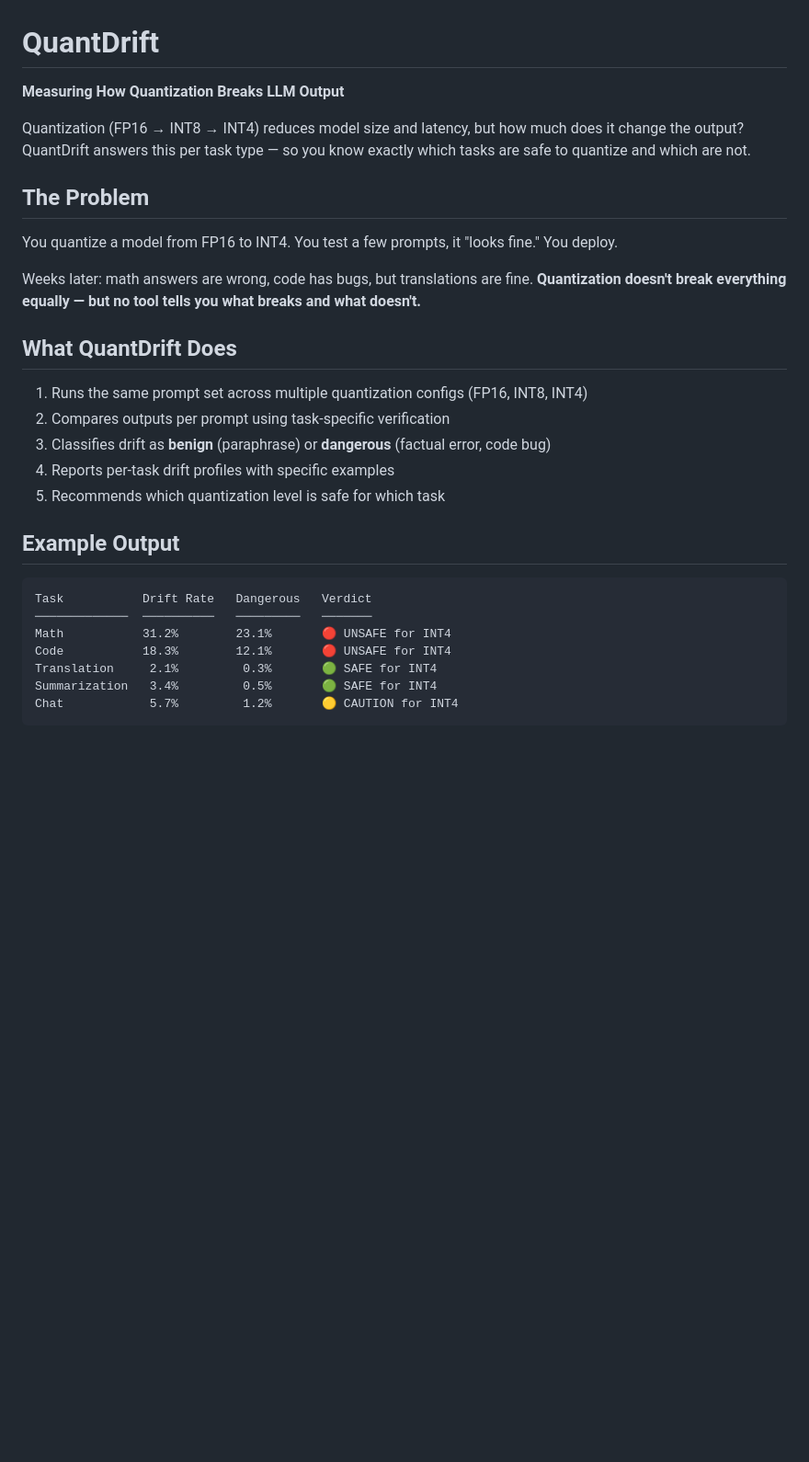
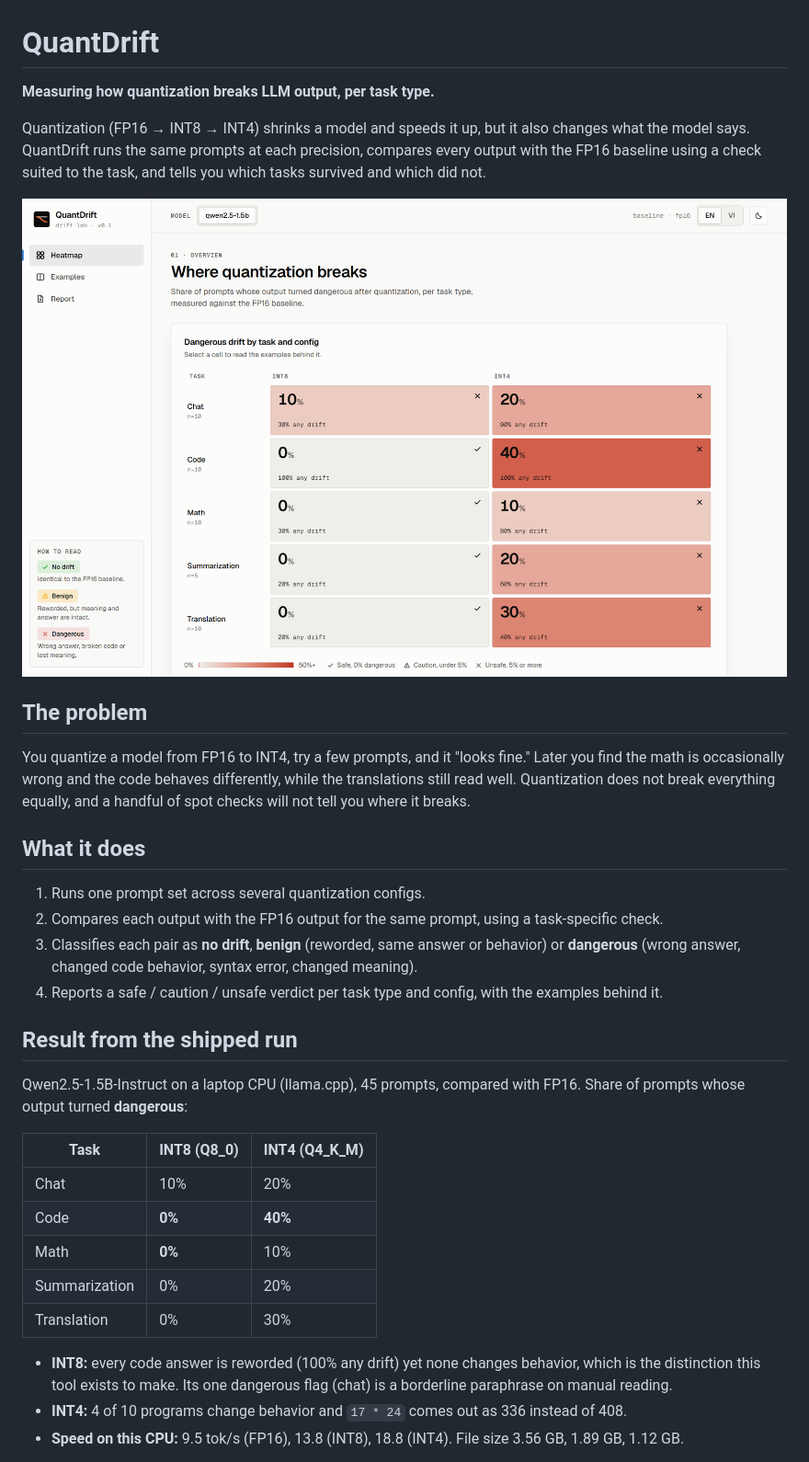
Before and after one commit to nguyenhoangkhang-2010/quant-drift, a Markdown page: README.md, the part around one of its changes. Shown at 92% size. Rendered like a GitHub page; pictures changed too: docs/images/heatmap-light.png (added); blank space fills up the shorter version.

Commit message:
docs: rewrite README with real results, add architecture, algorithm and benchmark report, and fix nested \boxed{} math parsing

````diff
--- a/README.md
+++ b/README.md
@@ -1,30 +1,45 @@
 # QuantDrift
 
-**Measuring How Quantization Breaks LLM Output**
+**Measuring how quantization breaks LLM output, per task type.**
 
-Quantization (FP16 → INT8 → INT4) reduces model size and latency, but how much does it change the output? QuantDrift answers this per task type — so you know exactly which tasks are safe to quantize and which are not.
+Quantization (FP16 → INT8 → INT4) shrinks a model and speeds it up, but it also changes what
+the model says. QuantDrift runs the same prompts at each precision, compares every output with
+the FP16 baseline using a check suited to the task, and tells you which tasks survived and
+which did not.
 
-## The Problem
+![QuantDrift heatmap](docs/images/heatmap-light.png)
 
-You quantize a model from FP16 to INT4. You test a few prompts, it "looks fine." You deploy.
+## The problem
 
-Weeks later: math answers are wrong, code has bugs, but translations are fine. **Quantization doesn't break everything equally — but no tool tells you what breaks and what doesn't.**
+You quantize a model from FP16 to INT4, try a few prompts, and it "looks fine." Later you find
+the math is occasionally wrong and the code behaves differently, while the translations still
+read well. Quantization does not break everything equally, and a handful of spot checks will
+not tell you where it breaks.
 
-## What QuantDrift Does
+## What it does
 
-1. Runs the same prompt set across multiple quantization configs (FP16, INT8, INT4)
-2. Compares outputs per prompt using task-specific verification
-3. Classifies drift as **benign** (paraphrase) or **dangerous** (factual error, code bug)
-4. Reports per-task drift profiles with specific examples
-5. Recommends which quantization level is safe for which task
+1. Runs one prompt set across several quantization configs.
+2. Compares each output with the FP16 output for the same prompt, using a task-specific check.
+3. Classifies each pair as **no drift**, **benign** (reworded, same answer or behavior) or
+   **dangerous** (wrong answer, changed code behavior, syntax error, changed meaning).
+4. Reports a safe / caution / unsafe verdict per task type and config, with the examples behind it.
 
-## Example Output
+## Result from the shipped run
 
-```
-Task           Drift Rate   Dangerous   Verdict
-─────────────  ──────────   ─────────   ───────
-Math           31.2%        23.1%       🔴 UNSAFE for INT4
-Code           18.3%        12.1%       🔴 UNSAFE for INT4
-Translation     2.1%         0.3%       🟢 SAFE for INT4
-Summarization   3.4%         0.5%       🟢 SAFE for INT4
-Chat            5.7%         1.2%       🟡 CAUTION for INT4
+Qwen2.5-1.5B-Instruct on a laptop CPU (llama.cpp), 45 prompts, compared with FP16. Share of
+prompts whose output turned **dangerous**:
+
+| Task | INT8 (Q8_0) | INT4 (Q4_K_M) |
+|---|---|---|
+| Chat | 10% | 20% |
+| Code | **0%** | **40%** |
+| Math | **0%** | 10% |
+| Summarization | 0% | 20% |
+| Translation | 0% | 30% |
+
+- **INT8:** every code answer is reworded (100% any drift) yet none changes behavior, which is
+  the distinction this tool exists to make. Its one dangerous flag (chat) is a borderline
+  paraphrase on manual reading.
+- **INT4:** 4 of 10 programs change behavior and `17 * 24` comes out as 336 instead of 408.
+- **Speed on this CPU:** 9.5 tok/s (FP16), 13.8 (INT8), 18.8 (INT4). File size 3.56 GB, 1.89 GB, 1.12 GB.
+
````
Also changed, not shown: other parts of README.md (+89 -36 lines), docs/algorithm.md (added, +118 -0 lines), docs/architecture.md (added, +116 -0 lines), docs/benchmark-report.md (added, +130 -0 lines), docs/images/examples-light.png (added), docs/images/heatmap-dark.png (added), docs/images/report-light.png (added), 3 other files.
